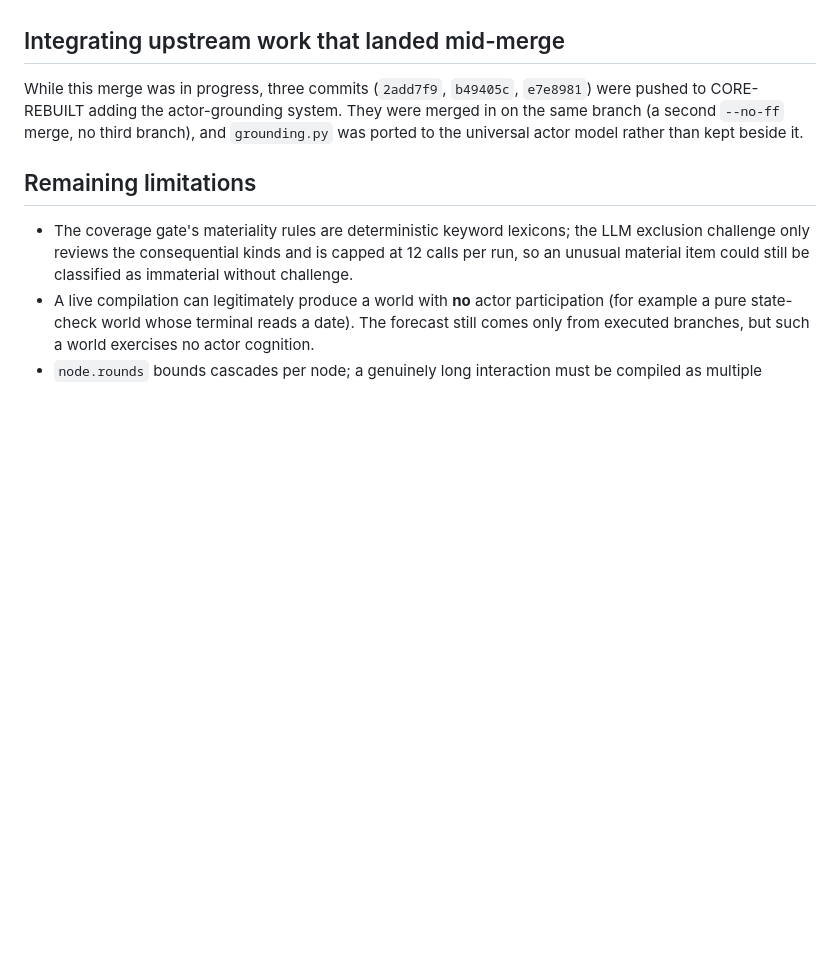
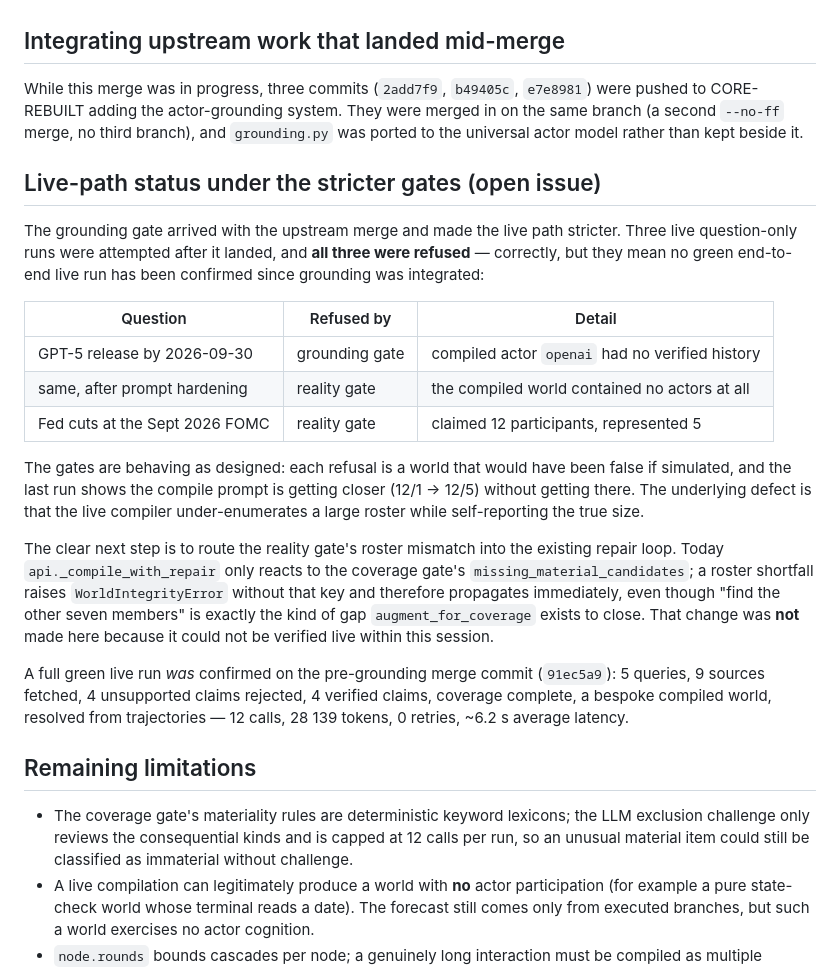
Before and after one commit to fnstggl/SWORLDMODEL-CORE, a Markdown page: docs/REBUILT_UNIVERSAL_MERGE.md, the part around the change. Rendered like a GitHub page; blank space fills up the shorter version.

Commit message:
Record the live-path status under the stricter grounding/reality gates
Three post-grounding live runs were all refused: an ungrounded actor, then a
world with no actors, then a world claiming 12 FOMC participants while
representing 5. Each refusal is correct — the gates blocked a world that would
have been false — but no green end-to-end live run has been confirmed since
grounding landed, so the merge doc now states that plainly instead of implying
the live path is green.

Also records the concrete next step: route the reality gate's roster mismatch
into api._compile_with_repair, which today only reacts to the coverage gate's
missing_material_candidates. That change was not made here because it could not
be verified live within this session.

Co-Authored-By: Claude Opus 4.8 <noreply@anthropic.com>
Claude-Session: https://claude.ai/code/session_01Sxuw6KJgDyWY5gyWSCzJJD

```diff
--- a/docs/REBUILT_UNIVERSAL_MERGE.md
+++ b/docs/REBUILT_UNIVERSAL_MERGE.md
@@ -144,6 +144,36 @@ pushed to CORE-REBUILT adding the actor-grounding system. They were merged in on
 same branch (a second `--no-ff` merge, no third branch), and `grounding.py` was ported
 to the universal actor model rather than kept beside it.
 
+## Live-path status under the stricter gates (open issue)
+
+The grounding gate arrived with the upstream merge and made the live path stricter.
+Three live question-only runs were attempted after it landed, and **all three were
+refused** — correctly, but they mean no green end-to-end live run has been confirmed
+since grounding was integrated:
+
+| Question | Refused by | Detail |
+|---|---|---|
+| GPT-5 release by 2026-09-30 | grounding gate | compiled actor `openai` had no verified history |
+| same, after prompt hardening | reality gate | the compiled world contained no actors at all |
+| Fed cuts at the Sept 2026 FOMC | reality gate | claimed 12 participants, represented 5 |
+
+The gates are behaving as designed: each refusal is a world that would have been false
+if simulated, and the last run shows the compile prompt is getting closer (12/1 → 12/5)
+without getting there. The underlying defect is that the live compiler under-enumerates
+a large roster while self-reporting the true size.
+
+The clear next step is to route the reality gate's roster mismatch into the existing
+repair loop. Today `api._compile_with_repair` only reacts to the coverage gate's
+`missing_material_candidates`; a roster shortfall raises `WorldIntegrityError` without
+that key and therefore propagates immediately, even though "find the other seven
+members" is exactly the kind of gap `augment_for_coverage` exists to close. That change
+was **not** made here because it could not be verified live within this session.
+
+A full green live run *was* confirmed on the pre-grounding merge commit (`91ec5a9`):
+5 queries, 9 sources fetched, 4 unsupported claims rejected, 4 verified claims, coverage
+complete, a bespoke compiled world, resolved from trajectories — 12 calls, 28 139
+tokens, 0 retries, ~6.2 s average latency.
+
 ## Remaining limitations
 
 * The coverage gate's materiality rules are deterministic keyword lexicons; the LLM
```
